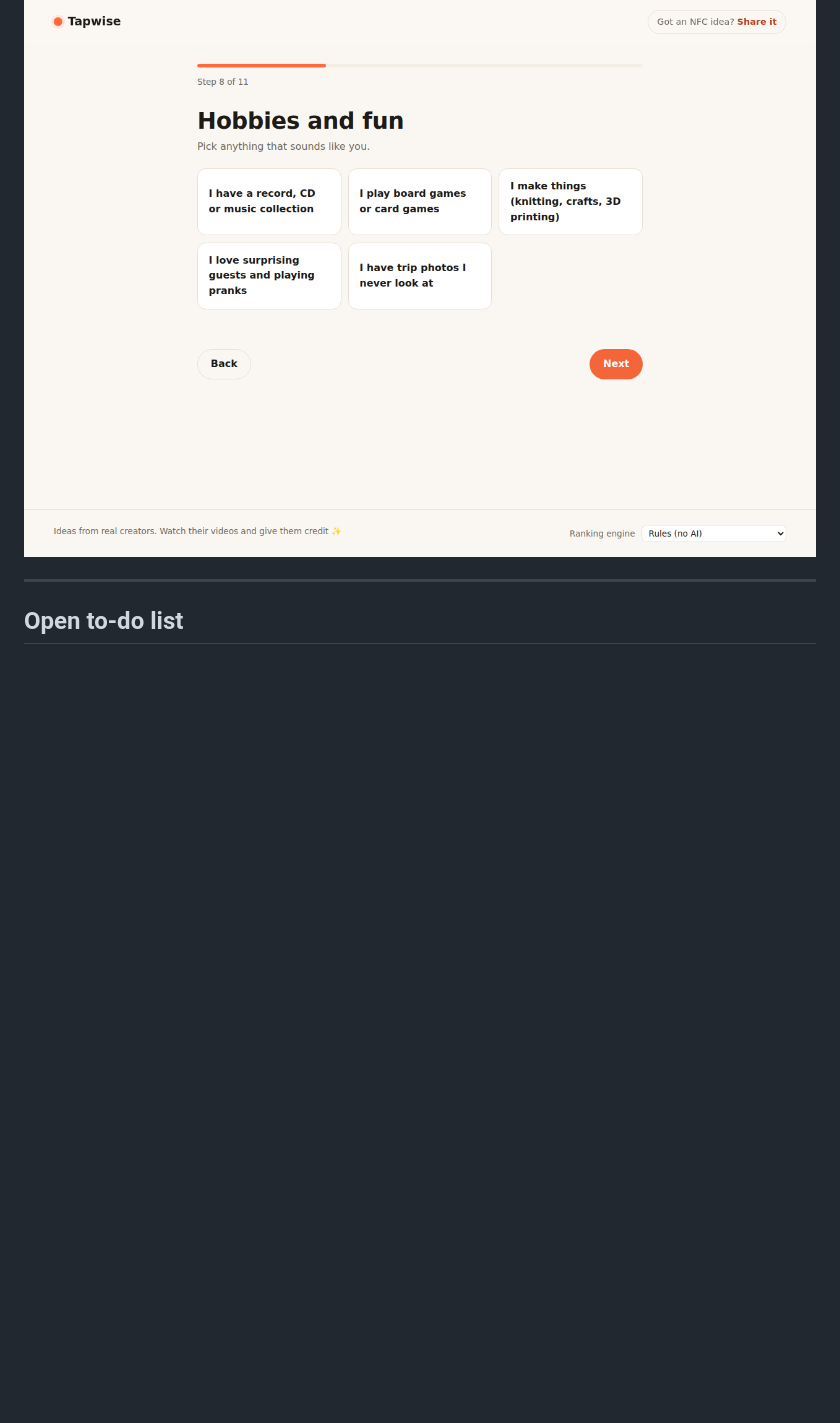
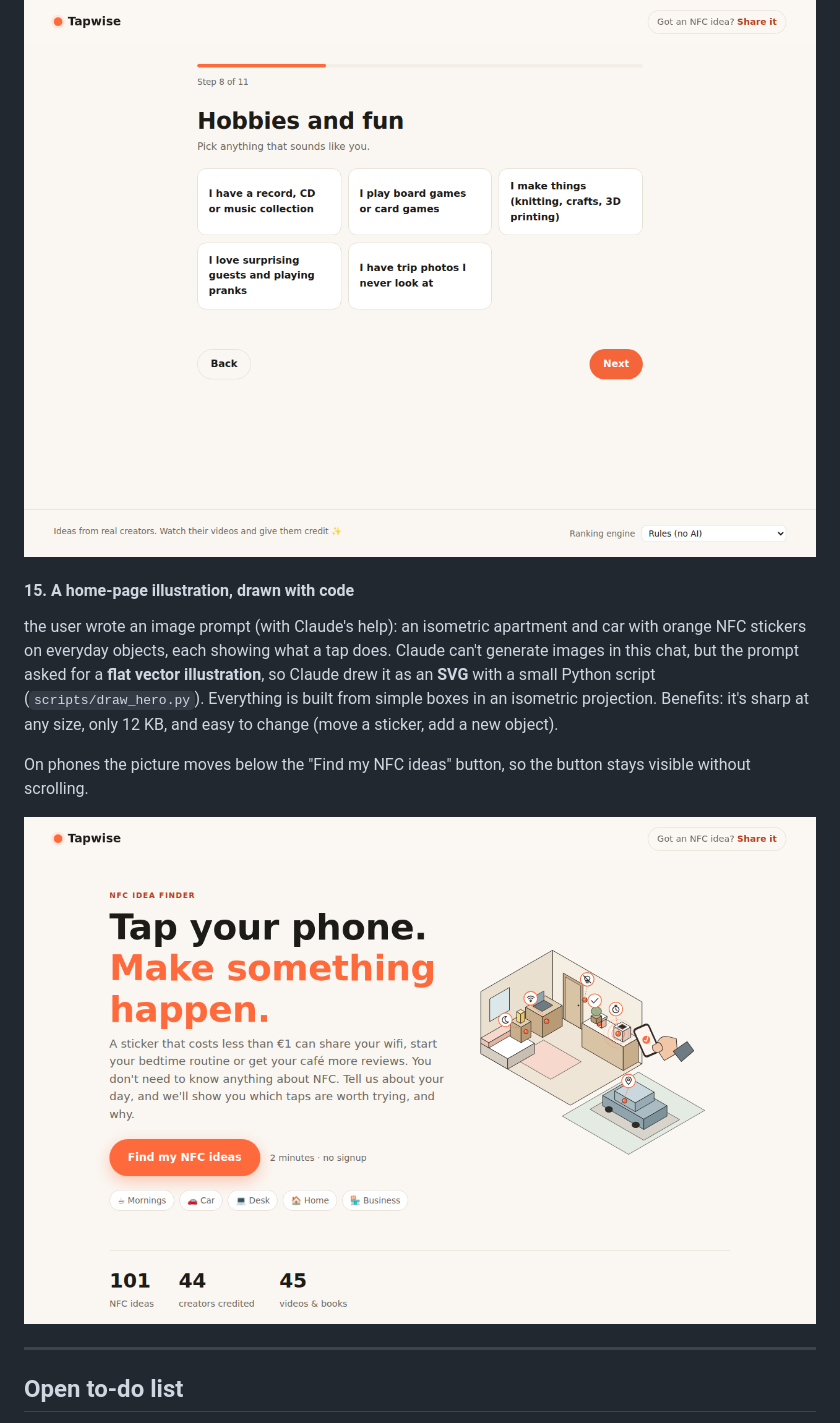
Before and after one commit to Javimetro/nfc-idea-finder, a Markdown page: PROJECT_LOG.md, the part around the change. GitHub-like rendering; pictures changed too: docs/img/22-home-with-illustration.png (added); blank space fills up the shorter version.

```diff
--- a/PROJECT_LOG.md
+++ b/PROJECT_LOG.md
@@ -329,6 +329,14 @@ A pet owner who drives now sees 7 short screens; a café owner sees a business s
 
 ![Branching quiz: hobbies screen](docs/img/21-v4-branching-hobbies.png)
 
+#### 15. A home-page illustration, drawn with code
+
+the user wrote an image prompt (with Claude's help): an isometric apartment and car with orange NFC stickers on everyday objects, each showing what a tap does. Claude can't generate images in this chat, but the prompt asked for a **flat vector illustration**, so Claude drew it as an **SVG** with a small Python script (`scripts/draw_hero.py`). Everything is built from simple boxes in an isometric projection. Benefits: it's sharp at any size, only 12 KB, and easy to change (move a sticker, add a new object).
+
+On phones the picture moves below the "Find my NFC ideas" button, so the button stays visible without scrolling.
+
+![Home page with illustration](docs/img/22-home-with-illustration.png)
+
 ---
 
 ## Open to-do list
```
Also changed, not shown: 4 other files.
